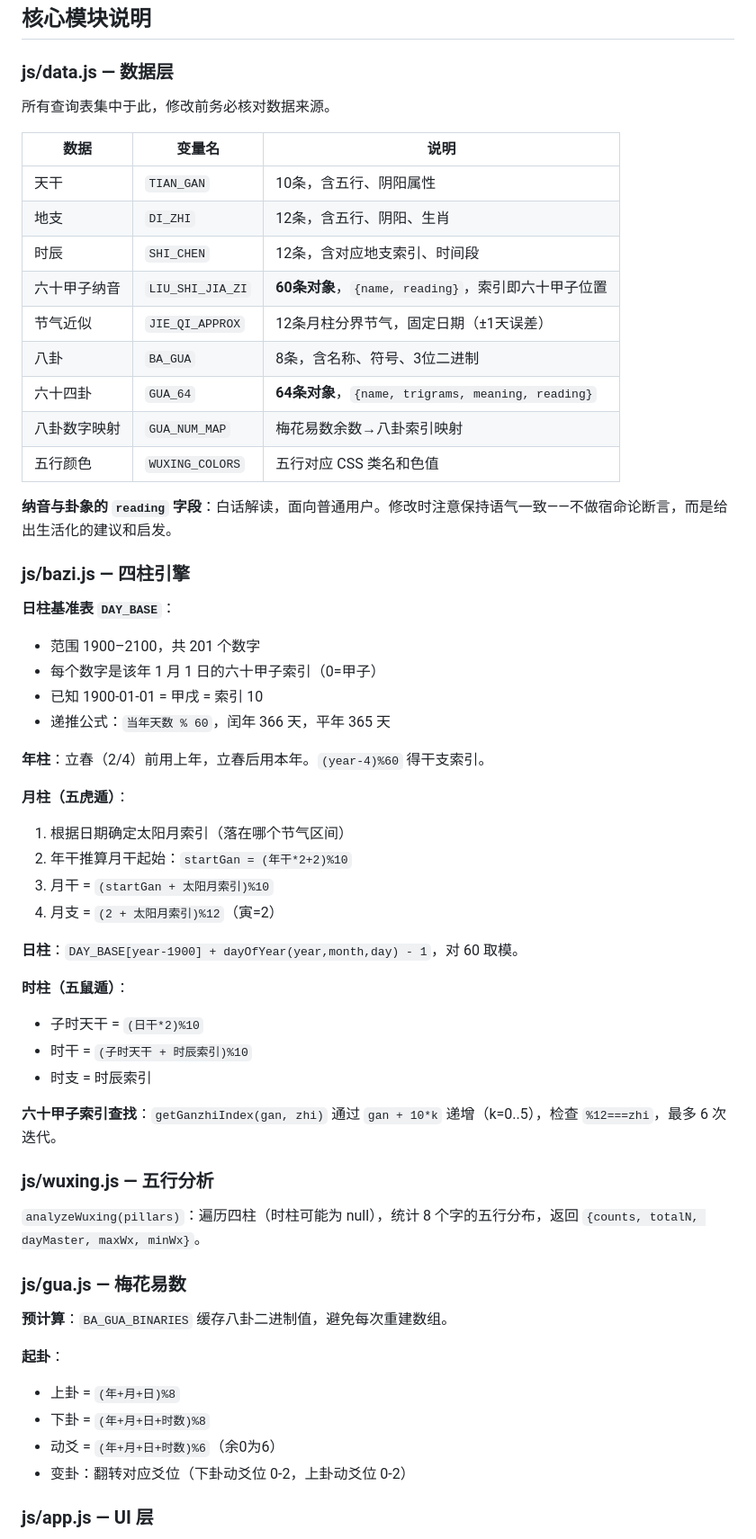
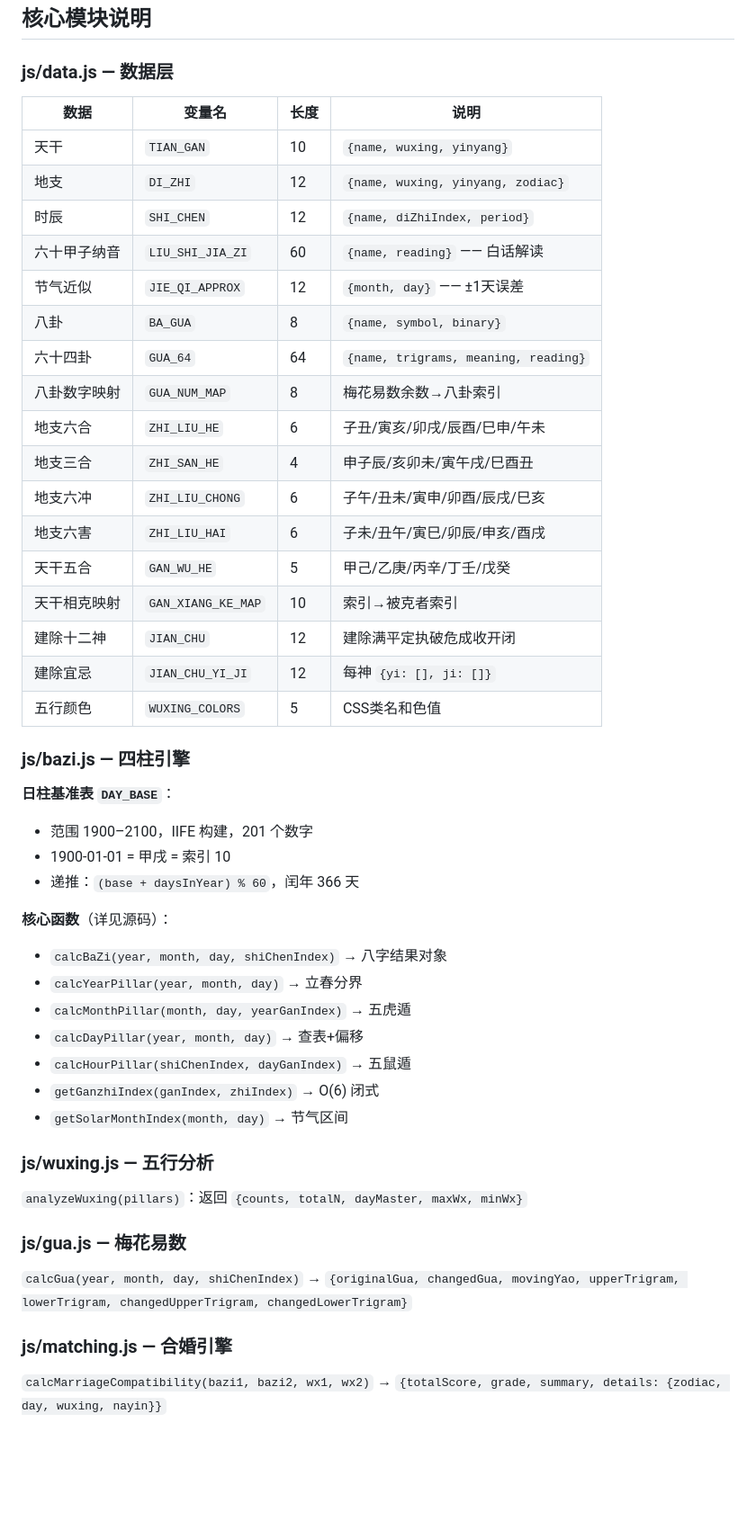
Before and after one commit to dingye0604/cyberfortunetelling, a Markdown page: MAINTENANCE.md, the part around one of its changes. Shown at 90% size. GitHub-like rendering; blank space fills up the shorter version.

```diff
--- a/MAINTENANCE.md
+++ b/MAINTENANCE.md
@@ -41,60 +59,51 @@ data.js → bazi.js → wuxing.js → gua.js → app.js
 
 ### js/data.js — 数据层
 
-所有查询表集中于此，修改前务必核对数据来源。
-
-| 数据 | 变量名 | 说明 |
-|------|--------|------|
-| 天干 | `TIAN_GAN` | 10条，含五行、阴阳属性 |
-| 地支 | `DI_ZHI` | 12条，含五行、阴阳、生肖 |
-| 时辰 | `SHI_CHEN` | 12条，含对应地支索引、时间段 |
-| 六十甲子纳音 | `LIU_SHI_JIA_ZI` | **60条对象**，`{name, reading}`，索引即六十甲子位置 |
-| 节气近似 | `JIE_QI_APPROX` | 12条月柱分界节气，固定日期（±1天误差） |
-| 八卦 | `BA_GUA` | 8条，含名称、符号、3位二进制 |
-| 六十四卦 | `GUA_64` | **64条对象**，`{name, trigrams, meaning, reading}` |
-| 八卦数字映射 | `GUA_NUM_MAP` | 梅花易数余数→八卦索引映射 |
-| 五行颜色 | `WUXING_COLORS` | 五行对应 CSS 类名和色值 |
-
-**纳音与卦象的 `reading` 字段**：白话解读，面向普通用户。修改时注意保持语气一致——不做宿命论断言，而是给出生活化的建议和启发。
+| 数据 | 变量名 | 长度 | 说明 |
+|------|--------|------|------|
+| 天干 | `TIAN_GAN` | 10 | `{name, wuxing, yinyang}` |
+| 地支 | `DI_ZHI` | 12 | `{name, wuxing, yinyang, zodiac}` |
+| 时辰 | `SHI_CHEN` | 12 | `{name, diZhiIndex, period}` |
+| 六十甲子纳音 | `LIU_SHI_JIA_ZI` | 60 | `{name, reading}` —— 白话解读 |
+| 节气近似 | `JIE_QI_APPROX` | 12 | `{month, day}` —— ±1天误差 |
+| 八卦 | `BA_GUA` | 8 | `{name, symbol, binary}` |
+| 六十四卦 | `GUA_64` | 64 | `{name, trigrams, meaning, reading}` |
+| 八卦数字映射 | `GUA_NUM_MAP` | 8 | 梅花易数余数→八卦索引 |
+| 地支六合 | `ZHI_LIU_HE` | 6 | 子丑/寅亥/卯戌/辰酉/巳申/午未 |
+| 地支三合 | `ZHI_SAN_HE` | 4 | 申子辰/亥卯未/寅午戌/巳酉丑 |
+| 地支六冲 | `ZHI_LIU_CHONG` | 6 | 子午/丑未/寅申/卯酉/辰戌/巳亥 |
+| 地支六害 | `ZHI_LIU_HAI` | 6 | 子未/丑午/寅巳/卯辰/申亥/酉戌 |
+| 天干五合 | `GAN_WU_HE` | 5 | 甲己/乙庚/丙辛/丁壬/戊癸 |
+| 天干相克映射 | `GAN_XIANG_KE_MAP` | 10 | 索引→被克者索引 |
+| 建除十二神 | `JIAN_CHU` | 12 | 建除满平定执破危成收开闭 |
+| 建除宜忌 | `JIAN_CHU_YI_JI` | 12 | 每神 `{yi: [], ji: []}` |
+| 五行颜色 | `WUXING_COLORS` | 5 | CSS类名和色值 |
 
 ### js/bazi.js — 四柱引擎
 
 **日柱基准表 `DAY_BASE`**：
-- 范围 1900–2100，共 201 个数字
-- 每个数字是该年 1 月 1 日的六十甲子索引（0=甲子）
-- 已知 1900-01-01 = 甲戌 = 索引 10
-- 递推公式：`当年天数 % 60`，闰年 366 天，平年 365 天
+- 范围 1900–2100，IIFE 构建，201 个数字
+- 1900-01-01 = 甲戌 = 索引 10
+- 递推：`(base + daysInYear) % 60`，闰年 366 天
 
-**年柱**：立春（2/4）前用上年，立春后用本年。`(year-4)%60` 得干支索引。
-
-**月柱（五虎遁）**：
-1. 根据日期确定太阳月索引（落在哪个节气区间）
-2. 年干推算月干起始：`startGan = (年干*2+2)%10`
-3. 月干 = `(startGan + 太阳月索引)%10`
-4. 月支 = `(2 + 太阳月索引)%12`（寅=2）
-
-**日柱**：`DAY_BASE[year-1900] + dayOfYear(year,month,day) - 1`，对 60 取模。
-
-**时柱（五鼠遁）**：
-- 子时天干 = `(日干*2)%10`
-- 时干 = `(子时天干 + 时辰索引)%10`
-- 时支 = 时辰索引
-
-**六十甲子索引查找**：`getGanzhiIndex(gan, zhi)` 通过 `gan + 10*k` 递增（k=0..5），检查 `%12===zhi`，最多 6 次迭代。
+**核心函数**（详见源码）：
+- `calcBaZi(year, month, day, shiChenIndex)` → 八字结果对象
+- `calcYearPillar(year, month, day)` → 立春分界
+- `calcMonthPillar(month, day, yearGanIndex)` → 五虎遁
+- `calcDayPillar(year, month, day)` → 查表+偏移
+- `calcHourPillar(shiChenIndex, dayGanIndex)` → 五鼠遁
+- `getGanzhiIndex(ganIndex, zhiIndex)` → O(6) 闭式
+- `getSolarMonthIndex(month, day)` → 节气区间
 
 ### js/wuxing.js — 五行分析
 
-`analyzeWuxing(pillars)`：遍历四柱（时柱可能为 null），统计 8 个字的五行分布，返回 `{counts, totalN, dayMaster, maxWx, minWx}`。
+`analyzeWuxing(pillars)`：返回 `{counts, totalN, dayMaster, maxWx, minWx}`
 
 ### js/gua.js — 梅花易数
 
-**预计算**：`BA_GUA_BINARIES` 缓存八卦二进制值，避免每次重建数组。
+`calcGua(year, month, day, shiChenIndex)` → `{originalGua, changedGua, movingYao, upperTrigram, lowerTrigram, changedUpperTrigram, changedLowerTrigram}`
 
-**起卦**：
-- 上卦 = `(年+月+日)%8`
-- 下卦 = `(年+月+日+时数)%8`
-- 动爻 = `(年+月+日+时数)%6`（余0为6）
-- 变卦：翻转对应爻位（下卦动爻位 0-2，上卦动爻位 0-2）
+### js/matching.js — 合婚引擎
 
-### js/app.js — UI 层
+`calcMarriageCompatibility(bazi1, bazi2, wx1, wx2)` → `{totalScore, grade, summary, details: {zodiac, day, wuxing, nayin}}`
 
```
Also changed, not shown: other parts of MAINTENANCE.md (+111 -75 lines).
